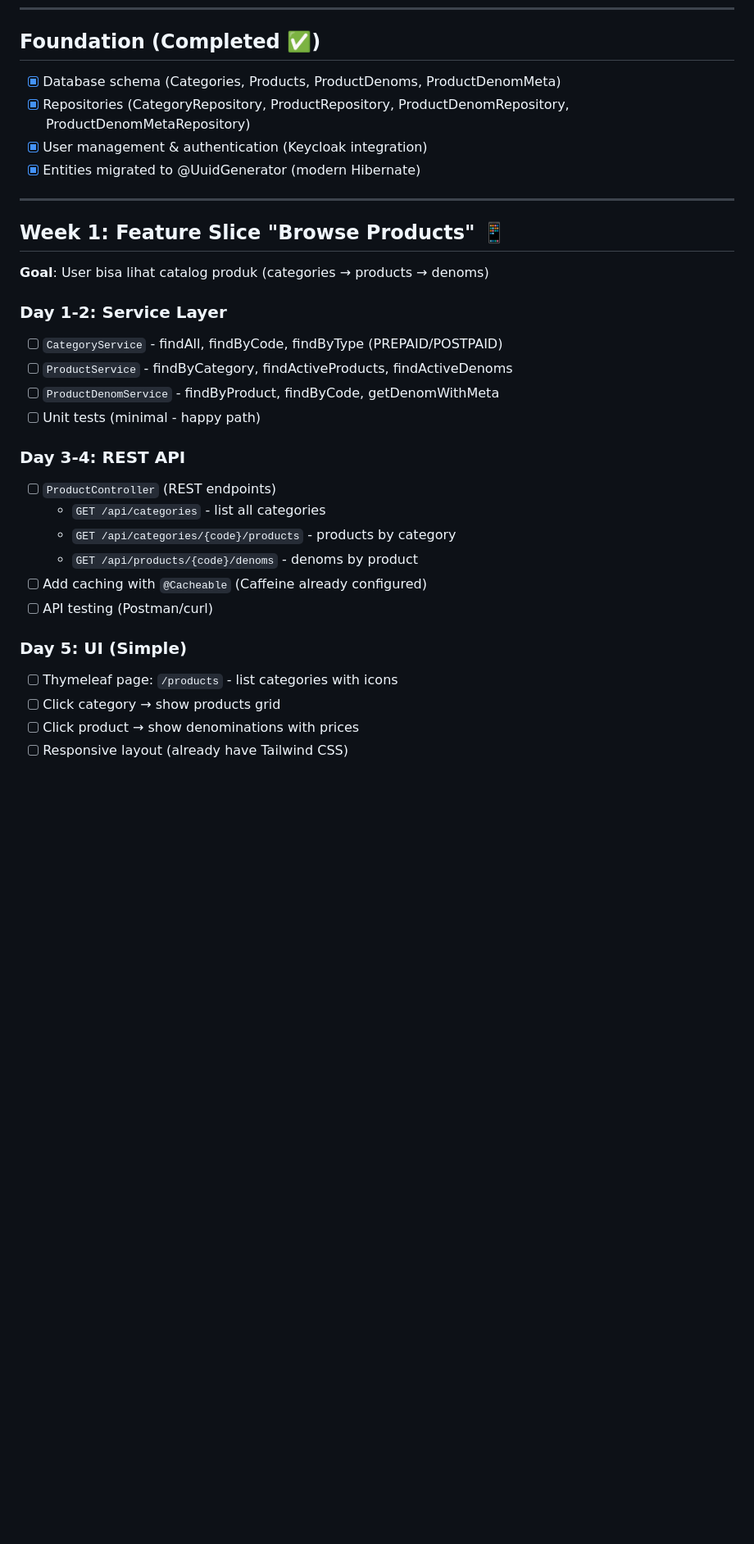
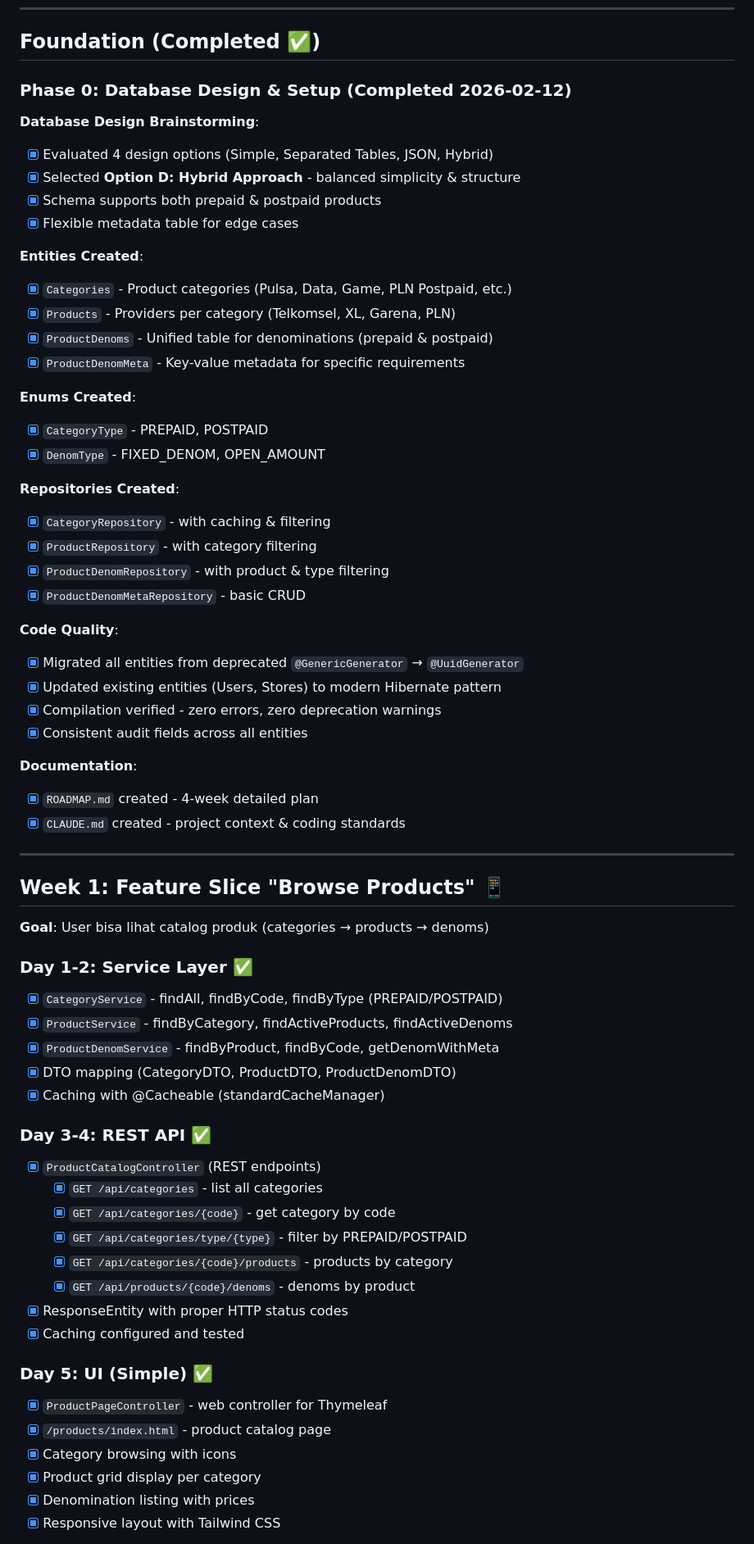
Before and after one commit to kokohbudi/satset-go, a Markdown page: ROADMAP.md, the part around one of its changes. Shown at 82% size. GitHub-like rendering; blank space fills up the shorter version.

```diff
--- a/ROADMAP.md
+++ b/ROADMAP.md
@@ -8,10 +8,39 @@
 
 ## Foundation (Completed ✅)
 
-- [x] Database schema (Categories, Products, ProductDenoms, ProductDenomMeta)
-- [x] Repositories (CategoryRepository, ProductRepository, ProductDenomRepository, ProductDenomMetaRepository)
-- [x] User management & authentication (Keycloak integration)
-- [x] Entities migrated to @UuidGenerator (modern Hibernate)
+### Phase 0: Database Design & Setup (Completed 2026-02-12)
+
+**Database Design Brainstorming**:
+- [x] Evaluated 4 design options (Simple, Separated Tables, JSON, Hybrid)
+- [x] Selected **Option D: Hybrid Approach** - balanced simplicity & structure
+- [x] Schema supports both prepaid & postpaid products
+- [x] Flexible metadata table for edge cases
+
+**Entities Created**:
+- [x] `Categories` - Product categories (Pulsa, Data, Game, PLN Postpaid, etc.)
+- [x] `Products` - Providers per category (Telkomsel, XL, Garena, PLN)
+- [x] `ProductDenoms` - Unified table for denominations (prepaid & postpaid)
+- [x] `ProductDenomMeta` - Key-value metadata for specific requirements
+
+**Enums Created**:
+- [x] `CategoryType` - PREPAID, POSTPAID
+- [x] `DenomType` - FIXED_DENOM, OPEN_AMOUNT
+
+**Repositories Created**:
+- [x] `CategoryRepository` - with caching & filtering
+- [x] `ProductRepository` - with category filtering
+- [x] `ProductDenomRepository` - with product & type filtering
+- [x] `ProductDenomMetaRepository` - basic CRUD
+
+**Code Quality**:
+- [x] Migrated all entities from deprecated `@GenericGenerator` → `@UuidGenerator`
+- [x] Updated existing entities (Users, Stores) to modern Hibernate pattern
+- [x] Compilation verified - zero errors, zero deprecation warnings
+- [x] Consistent audit fields across all entities
+
+**Documentation**:
+- [x] `ROADMAP.md` created - 4-week detailed plan
+- [x] `CLAUDE.md` created - project context & coding standards
 
 ---
 
@@ -19,23 +48,28 @@
 
 **Goal**: User bisa lihat catalog produk (categories → products → denoms)
 
-### Day 1-2: Service Layer
-- [ ] `CategoryService` - findAll, findByCode, findByType (PREPAID/POSTPAID)
-- [ ] `ProductService` - findByCategory, findActiveProducts, findActiveDenoms
-- [ ] `ProductDenomService` - findByProduct, findByCode, getDenomWithMeta
-- [ ] Unit tests (minimal - happy path)
+### Day 1-2: Service Layer ✅
+- [x] `CategoryService` - findAll, findByCode, findByType (PREPAID/POSTPAID)
+- [x] `ProductService` - findByCategory, findActiveProducts, findActiveDenoms
+- [x] `ProductDenomService` - findByProduct, findByCode, getDenomWithMeta
+- [x] DTO mapping (CategoryDTO, ProductDTO, ProductDenomDTO)
+- [x] Caching with @Cacheable (standardCacheManager)
 
-### Day 3-4: REST API
-- [ ] `ProductController` (REST endpoints)
-  - `GET /api/categories` - list all categories
-  - `GET /api/categories/{code}/products` - products by category
-  - `GET /api/products/{code}/denoms` - denoms by product
-- [ ] Add caching with `@Cacheable` (Caffeine already configured)
-- [ ] API testing (Postman/curl)
+### Day 3-4: REST API ✅
+- [x] `ProductCatalogController` (REST endpoints)
+  - [x] `GET /api/categories` - list all categories
+  - [x] `GET /api/categories/{code}` - get category by code
+  - [x] `GET /api/categories/type/{type}` - filter by PREPAID/POSTPAID
+  - [x] `GET /api/categories/{code}/products` - products by category
+  - [x] `GET /api/products/{code}/denoms` - denoms by product
+- [x] ResponseEntity with proper HTTP status codes
+- [x] Caching configured and tested
 
-### Day 5: UI (Simple)
-- [ ] Thymeleaf page: `/products` - list categories with icons
-- [ ] Click category → show products grid
-- [ ] Click product → show denominations with prices
-- [ ] Responsive layout (already have Tailwind CSS)
+### Day 5: UI (Simple) ✅
+- [x] `ProductPageController` - web controller for Thymeleaf
+- [x] `/products/index.html` - product catalog page
+- [x] Category browsing with icons
+- [x] Product grid display per category
+- [x] Denomination listing with prices
+- [x] Responsive layout with Tailwind CSS
 
```
Also changed, not shown: other parts of ROADMAP.md (+78 -11 lines).
